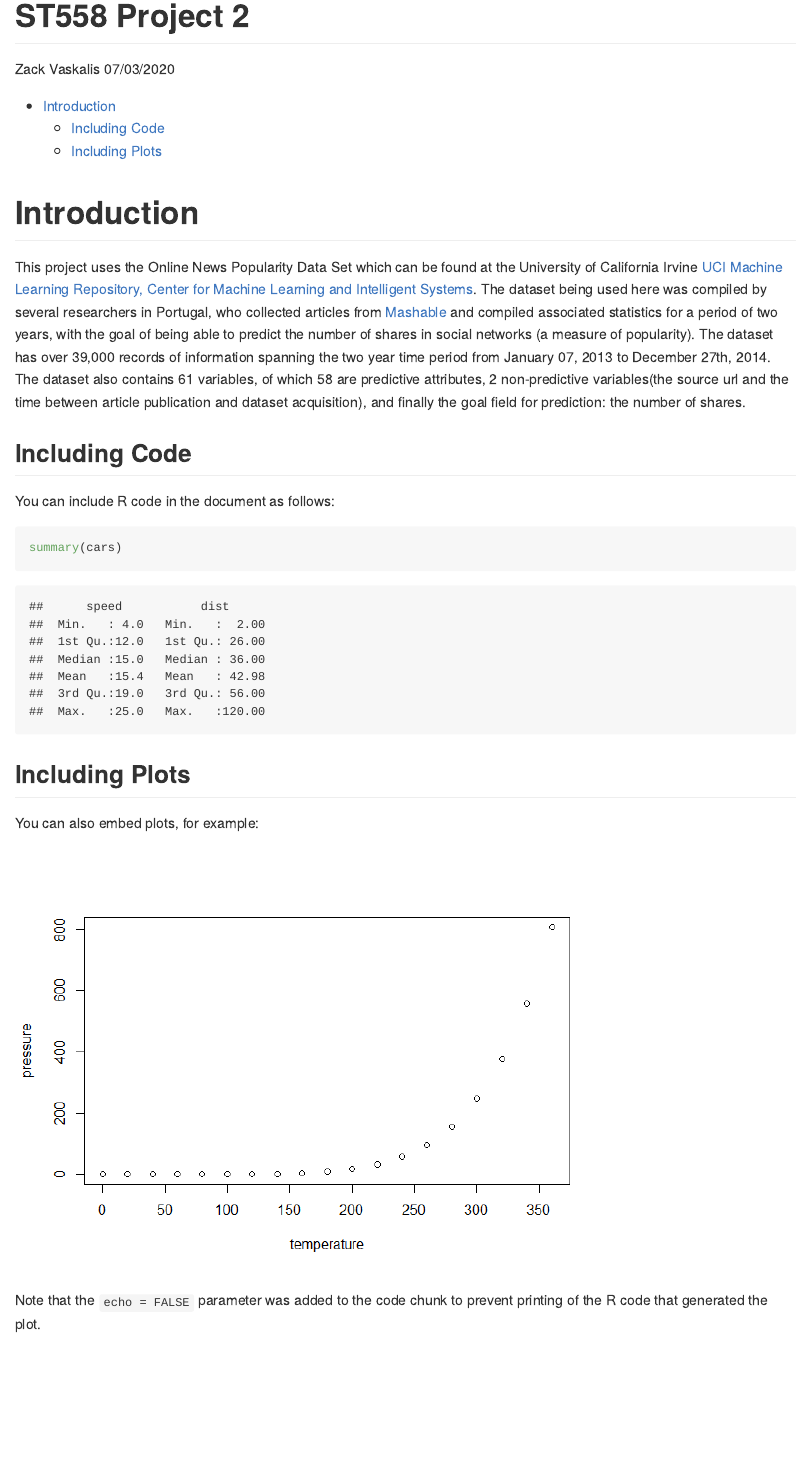
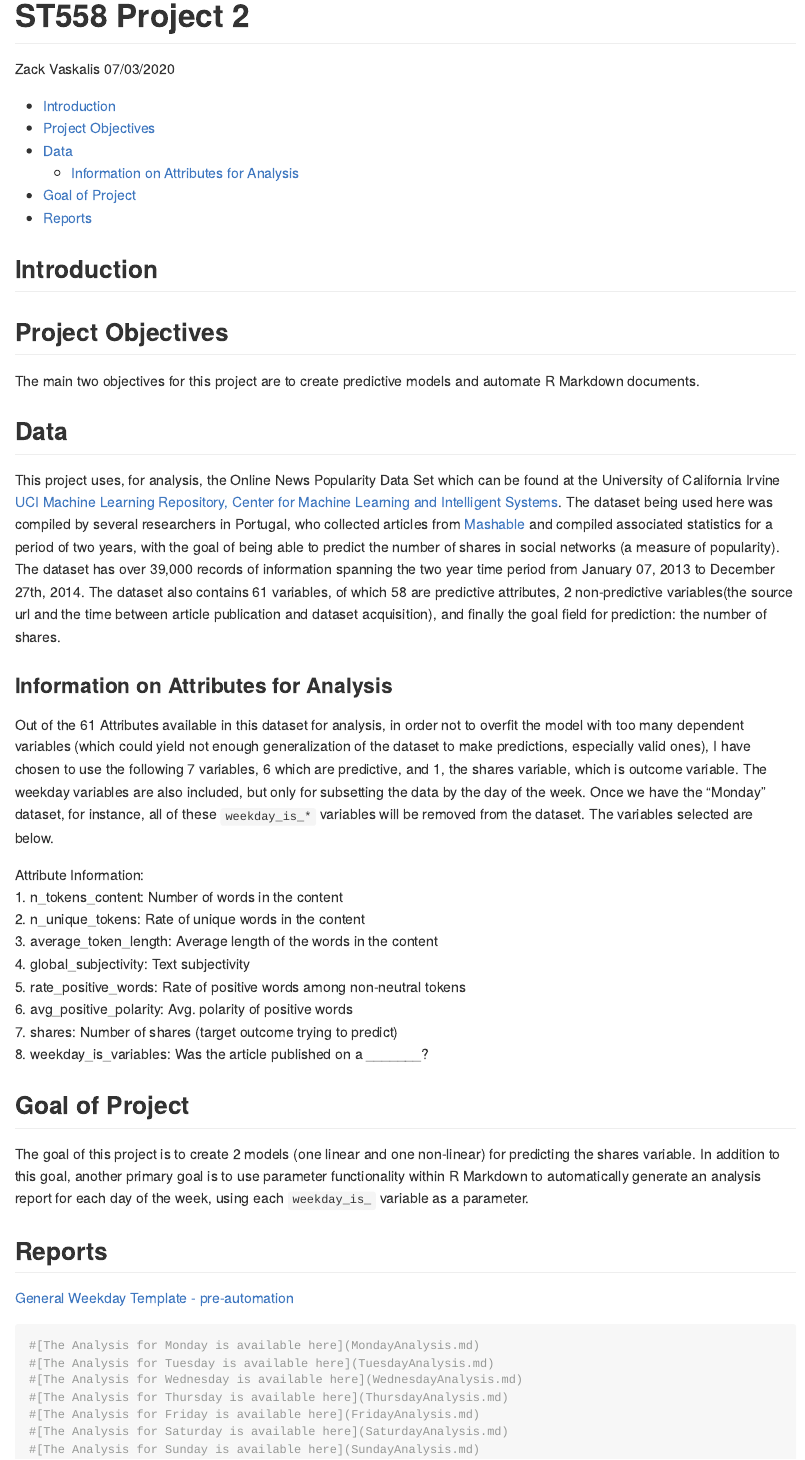
Before and after one commit to ztvaskal/ST558Project2, an R Markdown document (README.rmd): the page in a window 1100 px wide, from its top. The pictures show the output file README.md that the author committed with the source, drawn offline in the style of GitHub.

Commit message:
updates to Weekday.rmd and Readme.md

````diff
--- a/README.rmd
+++ b/README.rmd
@@ -14,24 +14,44 @@ urlcolor: blue
 knitr::opts_chunk$set(echo = TRUE)
 ```
 
-# Introduction
+## Introduction
 
-This project uses the Online News Popularity Data Set which can be found at the University of California Irvine [UCI Machine Learning Repository, Center for Machine Learning and Intelligent Systems](https://archive.ics.uci.edu/ml/datasets/Online+News+Popularity#). The dataset being used here was compiled by several researchers in Portugal, who collected articles from [Mashable](www.mashable.com) and compiled associated statistics for a period of two years, with the goal of being able to predict the number of shares in social networks (a measure of popularity). The dataset has over 39,000 records of information spanning the two year time period from January 07, 2013 to December 27th, 2014.  The dataset also contains 61 variables, of which 58 are predictive attributes, 2 non-predictive variables(the source url and the time between article publication and dataset acquisition), and finally the goal field for prediction: the number of shares.
+## Project Objectives
 
-## Including Code
+The main two objectives for this project are to create predictive models and automate R Markdown documents.
 
-You can include R code in the document as follows:
+## Data
 
-```{r cars}
-summary(cars)
+This project uses, for analysis, the Online News Popularity Data Set which can be found at the University of California Irvine [UCI Machine Learning Repository, Center for Machine Learning and Intelligent Systems](https://archive.ics.uci.edu/ml/datasets/Online+News+Popularity#). The dataset being used here was compiled by several researchers in Portugal, who collected articles from [Mashable](www.mashable.com) and compiled associated statistics for a period of two years, with the goal of being able to predict the number of shares in social networks (a measure of popularity). The dataset has over 39,000 records of information spanning the two year time period from January 07, 2013 to December 27th, 2014.  The dataset also contains 61 variables, of which 58 are predictive attributes, 2 non-predictive variables(the source url and the time between article publication and dataset acquisition), and finally the goal field for prediction: the number of shares.
+
+### Information on Attributes for Analysis
+
+Out of the 61 Attributes available in this dataset for analysis, in order not to overfit the model with too many dependent variables (which could yield not enough generalization of the dataset to make predictions, especially valid ones), I have chosen to use the following 7 variables, 6 which are predictive, and 1, the shares variable, which is outcome variable.  The weekday variables are also included, but only for subsetting the data by the day of the week.  Once we have the "Monday" dataset, for instance, all of these `weekday_is_*` variables will be removed from the dataset.  The variables selected are below.
+
+Attribute Information:
+1.  n_tokens_content: Number of words in the content
+2.  n_unique_tokens: Rate of unique words in the content
+3.  average_token_length: Average length of the words in the content
+4.  global_subjectivity: Text subjectivity
+5.  rate_positive_words: Rate of positive words among non-neutral tokens
+6.  avg_positive_polarity: Avg. polarity of positive words
+7.  shares: Number of shares (target outcome trying to predict)
+8.  weekday_is_variables: Was the article published on a _______?
+
+## Goal of Project
+
+The goal of this project is to create 2 models (one linear and one non-linear) for predicting the shares variable.  In addition to this goal, another primary goal is to use parameter functionality within R Markdown to automatically generate an analysis report for each day of the week, using each `weekday_is_` variable as a parameter.
+
+## Reports
+
+[General Weekday Template - pre-automation](Weekday.md)
+
+```{r weekdayDocuments, echo=TRUE, results=FALSE}
+#[The Analysis for Monday is available here](MondayAnalysis.md)
+#[The Analysis for Tuesday is available here](TuesdayAnalysis.md)
+#[The Analysis for Wednesday is available here](WednesdayAnalysis.md)
+#[The Analysis for Thursday is available here](ThursdayAnalysis.md)
+#[The Analysis for Friday is available here](FridayAnalysis.md)
+#[The Analysis for Saturday is available here](SaturdayAnalysis.md)
+#[The Analysis for Sunday is available here](SundayAnalysis.md)
 ```
-
-## Including Plots
-
-You can also embed plots, for example:
-
-```{r pressure, echo=FALSE}
-plot(pressure)
-```
-
-Note that the `echo = FALSE` parameter was added to the code chunk to prevent printing of the R code that generated the plot.
````
Also changed, not shown: Weekday.Rmd (+5 -10 lines), README.md, Weekday.md, Weekday_files/figure-gfm/summaryStatistics-1.png (added).
